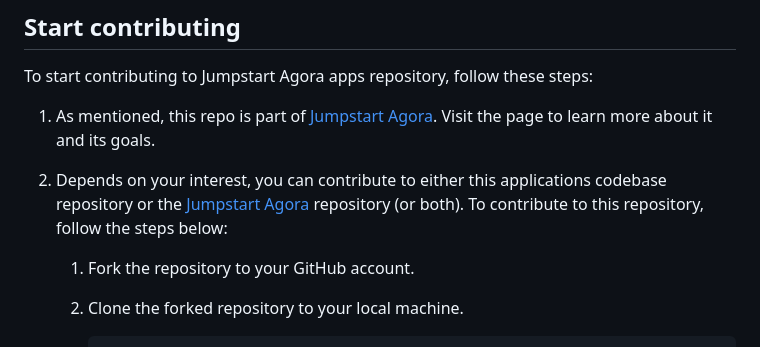
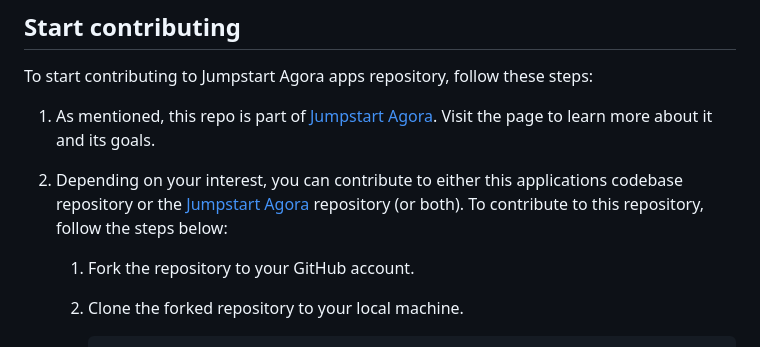
Before and after one commit to microsoft/jumpstart-agora-apps, a Markdown page: README.md, the part around the change. Rendered like a GitHub page.

Commit message:
Update README.md
Co-authored-by: Dale Kirby <32211549+dkirby-ms@users.noreply.github.com>

```diff
--- a/README.md
+++ b/README.md
@@ -20,7 +20,7 @@ To start contributing to Jumpstart Agora apps repository, follow these steps:
 
 1. As mentioned, this repo is part of [Jumpstart Agora](https://aka.ms/JumpstartAgora). Visit the page to learn more about it and its goals.
 
-2. Depends on your interest, you can contribute to either this applications codebase repository or the [Jumpstart Agora](https://aka.ms/JumpstartAgora) repository (or both). To contribute to this repository, follow the steps below:
+2. Depending on your interest, you can contribute to either this applications codebase repository or the [Jumpstart Agora](https://aka.ms/JumpstartAgora) repository (or both). To contribute to this repository, follow the steps below:
 
     1. Fork the repository to your GitHub account.
 
```
